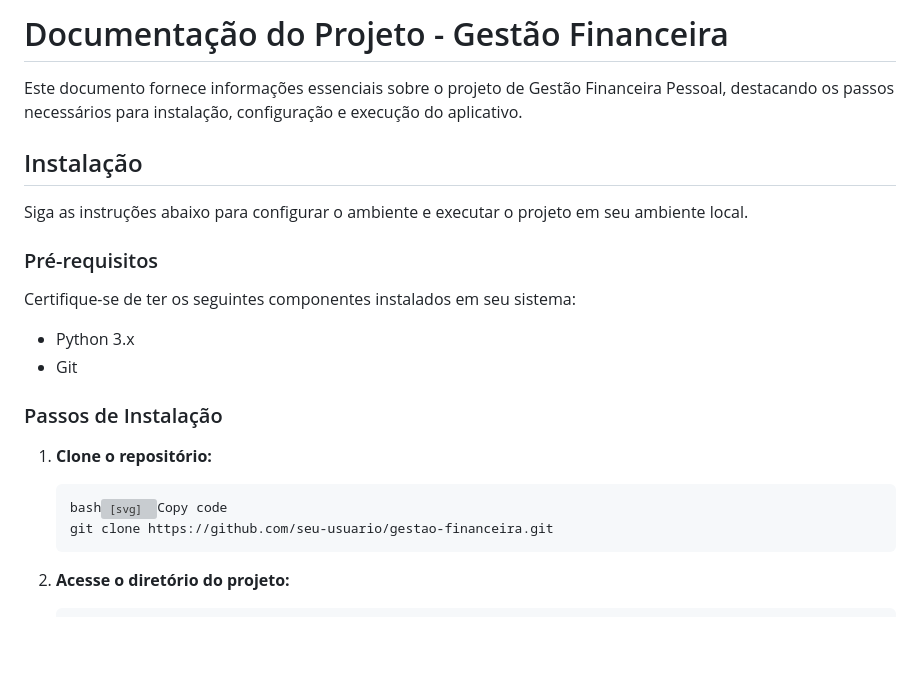
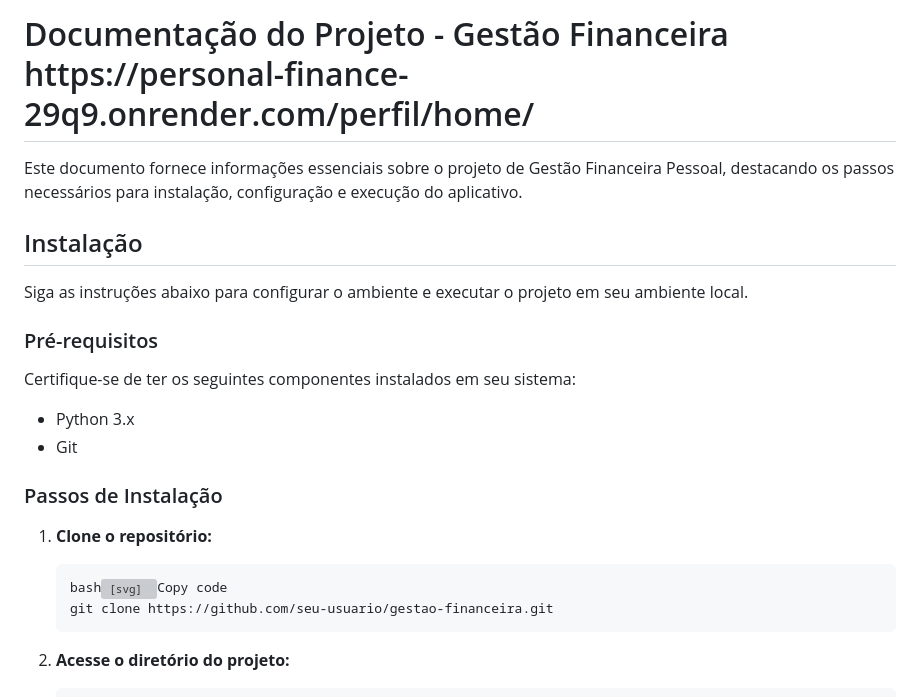
Before and after one commit to Diego-Carvalho-Dev/Personal-Finance, a Markdown page: README.md, the part around the change. Drawn GitHub-style; blank space fills up the shorter version; grey boxes are pictures that could not be loaded.

```diff
--- a/README.md
+++ b/README.md
@@ -1,4 +1,6 @@
-<div class="markdown prose w-full break-words dark:prose-invert dark"><h1>Documentação do Projeto - Gestão Financeira</h1><p>Este documento fornece informações essenciais sobre o projeto de Gestão Financeira Pessoal, destacando os passos necessários para instalação, configuração e execução do aplicativo.</p><h2>Instalação</h2><p>Siga as instruções abaixo para configurar o ambiente e executar o projeto em seu ambiente local.</p><h3>Pré-requisitos</h3><p>Certifique-se de ter os seguintes componentes instalados em seu sistema:</p><ul><li>Python 3.x</li><li>Git</li></ul><h3>Passos de Instalação</h3><ol><li><p><strong>Clone o repositório:</strong></p><pre><div class="bg-black rounded-md"><div class="flex items-center relative text-gray-200 bg-gray-800 gizmo:dark:bg-token-surface-primary px-4 py-2 text-xs font-sans justify-between rounded-t-md"><span>bash</span><button class="flex ml-auto gizmo:ml-0 gap-2 items-center"><svg stroke="currentColor" fill="none" stroke-width="2" viewBox="0 0 24 24" stroke-linecap="round" stroke-linejoin="round" class="icon-sm" height="1em" width="1em" xmlns="http://www.w3.org/2000/svg"><path d="M16 4h2a2 2 0 0 1 2 2v14a2 2 0 0 1-2 2H6a2 2 0 0 1-2-2V6a2 2 0 0 1 2-2h2"></path><rect x="8" y="2" width="8" height="4" rx="1" ry="1"></rect></svg>Copy code</button></div><div class="p-4 overflow-y-auto"><code class="!whitespace-pre hljs language-bash">git <span class="hljs-built_in">clone</span> https://github.com/seu-usuario/gestao-financeira.git
+<div class="markdown prose w-full break-words dark:prose-invert dark"><h1>Documentação do Projeto - Gestão Financeira
+https://personal-finance-29q9.onrender.com/perfil/home/
+</h1><p>Este documento fornece informações essenciais sobre o projeto de Gestão Financeira Pessoal, destacando os passos necessários para instalação, configuração e execução do aplicativo.</p><h2>Instalação</h2><p>Siga as instruções abaixo para configurar o ambiente e executar o projeto em seu ambiente local.</p><h3>Pré-requisitos</h3><p>Certifique-se de ter os seguintes componentes instalados em seu sistema:</p><ul><li>Python 3.x</li><li>Git</li></ul><h3>Passos de Instalação</h3><ol><li><p><strong>Clone o repositório:</strong></p><pre><div class="bg-black rounded-md"><div class="flex items-center relative text-gray-200 bg-gray-800 gizmo:dark:bg-token-surface-primary px-4 py-2 text-xs font-sans justify-between rounded-t-md"><span>bash</span><button class="flex ml-auto gizmo:ml-0 gap-2 items-center"><svg stroke="currentColor" fill="none" stroke-width="2" viewBox="0 0 24 24" stroke-linecap="round" stroke-linejoin="round" class="icon-sm" height="1em" width="1em" xmlns="http://www.w3.org/2000/svg"><path d="M16 4h2a2 2 0 0 1 2 2v14a2 2 0 0 1-2 2H6a2 2 0 0 1-2-2V6a2 2 0 0 1 2-2h2"></path><rect x="8" y="2" width="8" height="4" rx="1" ry="1"></rect></svg>Copy code</button></div><div class="p-4 overflow-y-auto"><code class="!whitespace-pre hljs language-bash">git <span class="hljs-built_in">clone</span> https://github.com/seu-usuario/gestao-financeira.git
 </code></div></div></pre></li><li><p><strong>Acesse o diretório do projeto:</strong></p><pre><div class="bg-black rounded-md"><div class="flex items-center relative text-gray-200 bg-gray-800 gizmo:dark:bg-token-surface-primary px-4 py-2 text-xs font-sans justify-between rounded-t-md"><span>bash</span><button class="flex ml-auto gizmo:ml-0 gap-2 items-center"><svg stroke="currentColor" fill="none" stroke-width="2" viewBox="0 0 24 24" stroke-linecap="round" stroke-linejoin="round" class="icon-sm" height="1em" width="1em" xmlns="http://www.w3.org/2000/svg"><path d="M16 4h2a2 2 0 0 1 2 2v14a2 2 0 0 1-2 2H6a2 2 0 0 1-2-2V6a2 2 0 0 1 2-2h2"></path><rect x="8" y="2" width="8" height="4" rx="1" ry="1"></rect></svg>Copy code</button></div><div class="p-4 overflow-y-auto"><code class="!whitespace-pre hljs language-bash"><span class="hljs-built_in">cd</span> gestao-financeira
 </code></div></div></pre></li><li><p><strong>Crie e ative um ambiente virtual (opcional, mas recomendado):</strong></p><pre><div class="bg-black rounded-md"><div class="flex items-center relative text-gray-200 bg-gray-800 gizmo:dark:bg-token-surface-primary px-4 py-2 text-xs font-sans justify-between rounded-t-md"><span>bash</span><button class="flex ml-auto gizmo:ml-0 gap-2 items-center"><svg stroke="currentColor" fill="none" stroke-width="2" viewBox="0 0 24 24" stroke-linecap="round" stroke-linejoin="round" class="icon-sm" height="1em" width="1em" xmlns="http://www.w3.org/2000/svg"><path d="M16 4h2a2 2 0 0 1 2 2v14a2 2 0 0 1-2 2H6a2 2 0 0 1-2-2V6a2 2 0 0 1 2-2h2"></path><rect x="8" y="2" width="8" height="4" rx="1" ry="1"></rect></svg>Copy code</button></div><div class="p-4 overflow-y-auto"><code class="!whitespace-pre hljs language-bash">python -m venv venv
 <span class="hljs-built_in">source</span> venv/bin/activate   <span class="hljs-comment"># no Windows: venv\Scripts\activate</span>
```
